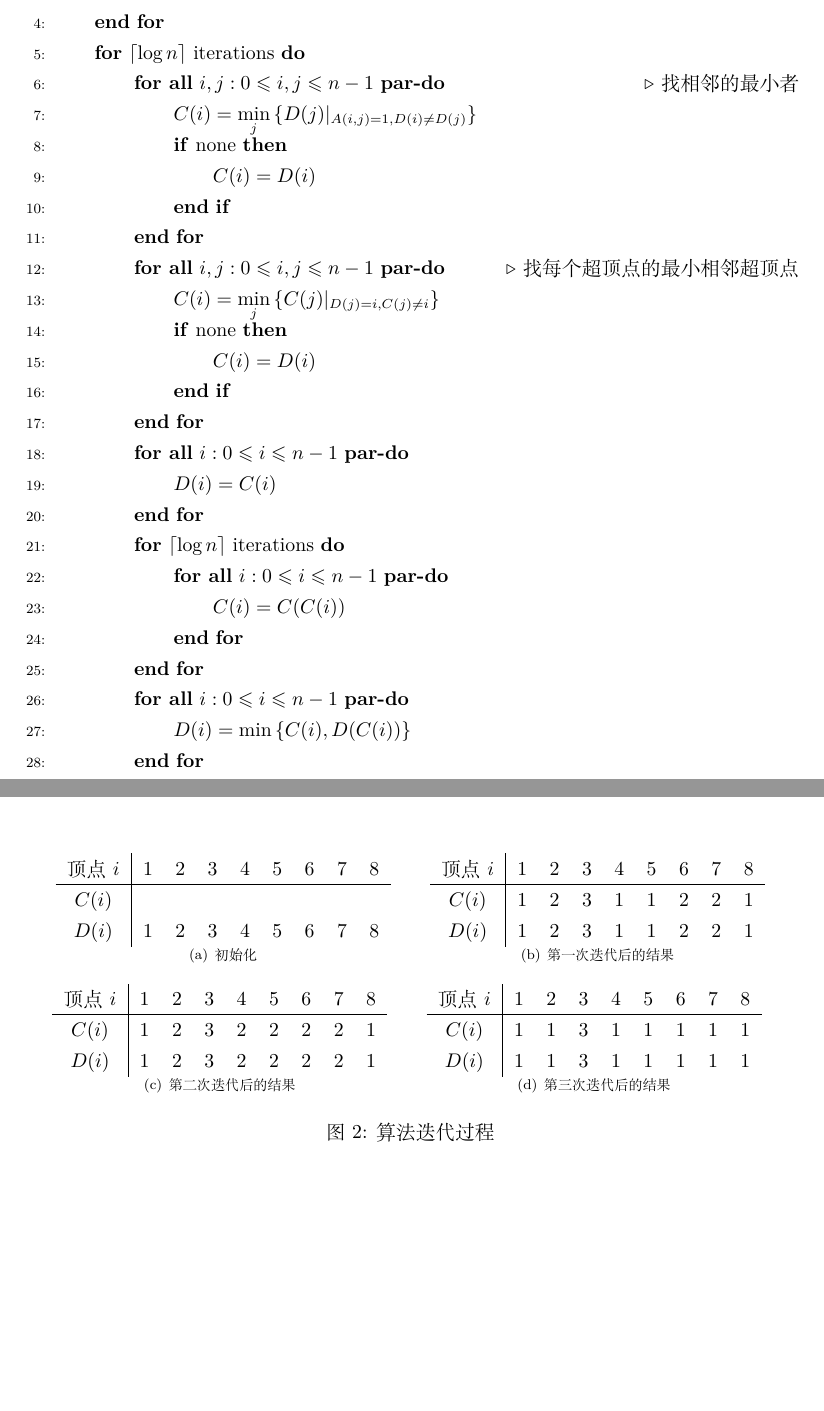
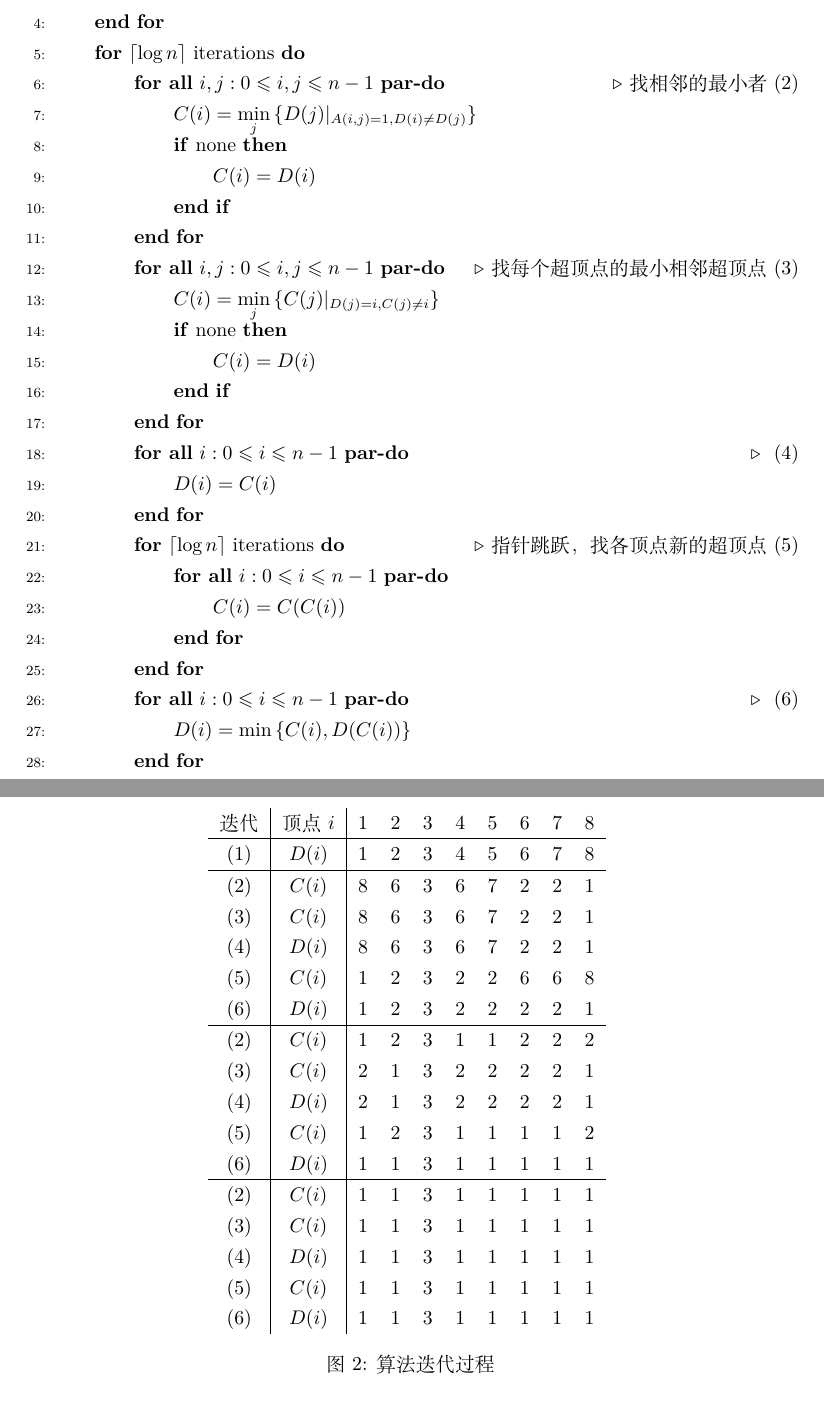
Before and after one commit to lyc0930/Parallel-Computing-Homework, a LaTeX problem sheet (Homework3/PB17000297_罗晏宸.tex): two parts of pages 3 and 4 of 4 before the commit and two parts of pages 3 and 5 of 5 after it, joined at a grey line, cut so that both start at the same text, the shorter picture padded with empty space. Compiled offline with XeLaTeX.

Commit message:
<订正> 7.10

```diff
--- a/Homework3/PB17000297_罗晏宸.tex
+++ b/Homework3/PB17000297_罗晏宸.tex
@@ -113,23 +113,23 @@
         \State $D(i) = i$
         \EndFor
         \For{$\lceil \log{n} \rceil$ iterations} \label{BigLoop}
-        \ForAllinPar{$i,j : 0 \leqslant i,j \leqslant n - 1$} \Comment{找相邻的最小者}
+        \ForAllinPar{$i,j : 0 \leqslant i,j \leqslant n - 1$} \Comment{找相邻的最小者 (2)}
         \State $C(i) = \displaystyle \min_{j}{\{D(j) |_{A(i,j) = 1, D(i) \ne D(j)}\}}$
         \If{none} \State $C(i) = D(i)$ \EndIf
         \EndFor
-        \ForAllinPar{$i,j : 0 \leqslant i,j \leqslant n - 1$} \Comment{找每个超顶点的最小相邻超顶点}
+        \ForAllinPar{$i,j : 0 \leqslant i,j \leqslant n - 1$} \Comment{找每个超顶点的最小相邻超顶点 (3)}
         \State $C(i) = \displaystyle \min_{j}{\{C(j) |_{D(j) = i, C(j) \ne i}\}}$
         \If{none} \State $C(i) = D(i)$ \EndIf
         \EndFor
-        \ForAllinPar{$i : 0 \leqslant i \leqslant n - 1$}
+        \ForAllinPar{$i : 0 \leqslant i \leqslant n - 1$} \Comment{ (4)}
         \State $D(i) = C(i)$
         \EndFor
-        \For{$\lceil \log{n} \rceil$ iterations} \label{SmallLoop}
+        \For{$\lceil \log{n} \rceil$ iterations} \label{SmallLoop} \Comment{指针跳跃，找各顶点新的超顶点 (5)}
         \ForAllinPar{$i : 0 \leqslant i \leqslant n - 1$}
         \State $C(i) = C(C(i))$
         \EndFor
         \EndFor
-        \ForAllinPar{$i : 0 \leqslant i \leqslant n - 1$}
+        \ForAllinPar{$i : 0 \leqslant i \leqslant n - 1$} \Comment{ (6)}
         \State $D(i) = \min{\{C(i), D(C(i))\}}$
         \EndFor
         \EndFor
@@ -173,39 +173,63 @@
 
 \subparagraph{(2)}
 无向图共有8个结点，因此算法共进行$\lceil \log{8} \rceil = 3$次迭代，迭代过程如图\ref{figure:7.11Solution}所示。
+% \begin{figure}[h]
+%     \centering
+%     \subfigure[初始化]{
+%         \begin{tabular}{c|cccccccc}
+%             顶点$i$ & 1 & 2 & 3 & 4 & 5 & 6 & 7 & 8 \\ \hline
+%             $C(i)$  &   &   &   &   &   &   &   &   \\
+%             $D(i)$  & 1 & 2 & 3 & 4 & 5 & 6 & 7 & 8
+%         \end{tabular}
+%     }
+%     \quad
+%     \subfigure[第一次迭代后的结果]{
+%         \begin{tabular}{c|cccccccc}
+%             顶点$i$ & 1 & 2 & 3 & 4 & 5 & 6 & 7 & 8 \\ \hline
+%             $C(i)$  & 1 & 2 & 3 & 1 & 1 & 2 & 2 & 1 \\
+%             $D(i)$  & 1 & 2 & 3 & 1 & 1 & 2 & 2 & 1
+%         \end{tabular}
+%     }
+
+%     \subfigure[第二次迭代后的结果]{
+%         \begin{tabular}{c|cccccccc}
+%             顶点$i$ & 1 & 2 & 3 & 4 & 5 & 6 & 7 & 8 \\ \hline
+%             $C(i)$  & 1 & 2 & 3 & 2 & 2 & 2 & 2 & 1 \\
+%             $D(i)$  & 1 & 2 & 3 & 2 & 2 & 2 & 2 & 1
+%         \end{tabular}
+%     }
+%     \quad
+%     \subfigure[第三次迭代后的结果]{
+%         \begin{tabular}{c|cccccccc}
+%             顶点$i$ & 1 & 2 & 3 & 4 & 5 & 6 & 7 & 8 \\ \hline
+%             $C(i)$  & 1 & 1 & 3 & 1 & 1 & 1 & 1 & 1 \\
+%             $D(i)$  & 1 & 1 & 3 & 1 & 1 & 1 & 1 & 1
+%         \end{tabular}
+%     }
+%     \caption{算法迭代过程}
+%     \label{figure:7.11Solution}
+% \end{figure}
 \begin{figure}[h]
     \centering
-    \subfigure[初始化]{
-        \begin{tabular}{c|cccccccc}
-            顶点$i$ & 1 & 2 & 3 & 4 & 5 & 6 & 7 & 8 \\ \hline
-            $C(i)$  &   &   &   &   &   &   &   &   \\
-            $D(i)$  & 1 & 2 & 3 & 4 & 5 & 6 & 7 & 8
-        \end{tabular}
-    }
-    \quad
-    \subfigure[第一次迭代后的结果]{
-        \begin{tabular}{c|cccccccc}
-            顶点$i$ & 1 & 2 & 3 & 4 & 5 & 6 & 7 & 8 \\ \hline
-            $C(i)$  & 1 & 2 & 3 & 1 & 1 & 2 & 2 & 1 \\
-            $D(i)$  & 1 & 2 & 3 & 1 & 1 & 2 & 2 & 1
-        \end{tabular}
-    }
-
-    \subfigure[第二次迭代后的结果]{
-        \begin{tabular}{c|cccccccc}
-            顶点$i$ & 1 & 2 & 3 & 4 & 5 & 6 & 7 & 8 \\ \hline
-            $C(i)$  & 1 & 2 & 3 & 2 & 2 & 2 & 2 & 1 \\
-            $D(i)$  & 1 & 2 & 3 & 2 & 2 & 2 & 2 & 1
-        \end{tabular}
-    }
-    \quad
-    \subfigure[第三次迭代后的结果]{
-        \begin{tabular}{c|cccccccc}
-            顶点$i$ & 1 & 2 & 3 & 4 & 5 & 6 & 7 & 8 \\ \hline
-            $C(i)$  & 1 & 1 & 3 & 1 & 1 & 1 & 1 & 1 \\
-            $D(i)$  & 1 & 1 & 3 & 1 & 1 & 1 & 1 & 1
-        \end{tabular}
-    }
+    \begin{tabular}{c|c|cccccccc}
+        迭代 & 顶点$i$ & 1 & 2 & 3 & 4 & 5 & 6 & 7 & 8 \\ \hline
+        (1) & $D(i)$  & 1 & 2 & 3 & 4 & 5 & 6 & 7 & 8 \\ \hline
+        (2) & $C(i)$  & 8 & 6 & 3 & 6 & 7 & 2 & 2 & 1 \\
+        (3) & $C(i)$  & 8 & 6 & 3 & 6 & 7 & 2 & 2 & 1 \\
+        (4) & $D(i)$  & 8 & 6 & 3 & 6 & 7 & 2 & 2 & 1 \\
+        (5) & $C(i)$  & 1 & 2 & 3 & 2 & 2 & 6 & 6 & 8 \\
+        (6) & $D(i)$  & 1 & 2 & 3 & 2 & 2 & 2 & 2 & 1 \\ \hline
+        (2) & $C(i)$  & 1 & 2 & 3 & 1 & 1 & 2 & 2 & 2 \\
+        (3) & $C(i)$  & 2 & 1 & 3 & 2 & 2 & 2 & 2 & 1 \\
+        (4) & $D(i)$  & 2 & 1 & 3 & 2 & 2 & 2 & 2 & 1 \\
+        (5) & $C(i)$  & 1 & 2 & 3 & 1 & 1 & 1 & 1 & 2 \\
+        (6) & $D(i)$  & 1 & 1 & 3 & 1 & 1 & 1 & 1 & 1 \\ \hline
+        (2) & $C(i)$  & 1 & 1 & 3 & 1 & 1 & 1 & 1 & 1 \\
+        (3) & $C(i)$  & 1 & 1 & 3 & 1 & 1 & 1 & 1 & 1 \\
+        (4) & $D(i)$  & 1 & 1 & 3 & 1 & 1 & 1 & 1 & 1 \\
+        (5) & $C(i)$  & 1 & 1 & 3 & 1 & 1 & 1 & 1 & 1 \\
+        (6) & $D(i)$  & 1 & 1 & 3 & 1 & 1 & 1 & 1 & 1
+    \end{tabular}
     \caption{算法迭代过程}
     \label{figure:7.11Solution}
 \end{figure}
```
Also changed, not shown: Homework3/PB17000297_罗晏宸.pdf, Homework3/PB17000297_罗晏宸.tex (4 more changed lines).
